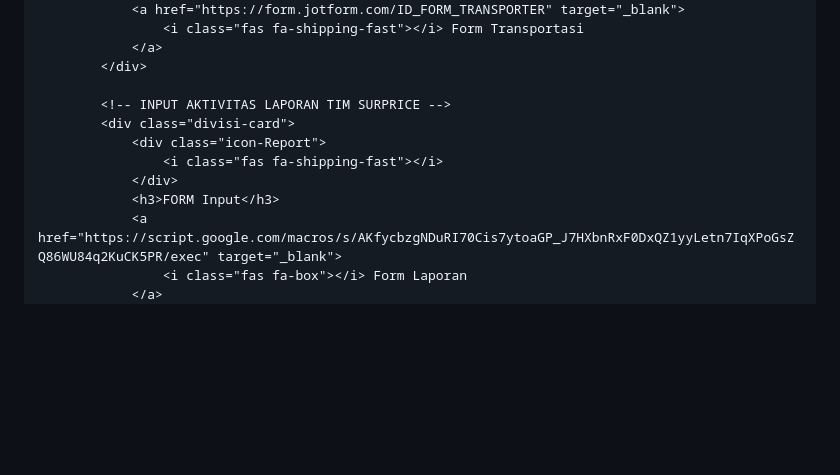
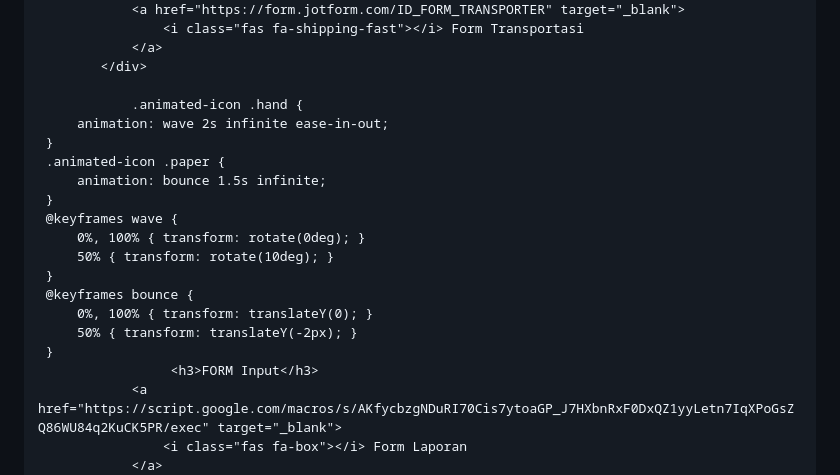
Before and after one commit to sendisurprice-maker/WebAppSurprice, a Markdown page: README.md, the part around the change. Rendered like a GitHub page; blank space fills up the shorter version.

Commit message:
Update README.md
Aplikasi Pengembangan sistem

```diff
--- a/README.md
+++ b/README.md
@@ -584,12 +584,21 @@ footer a:hover {
                 </a>
             </div>
 
-            <!-- INPUT AKTIVITAS LAPORAN TIM SURPRICE -->
-            <div class="divisi-card">
-                <div class="icon-Report">
-                    <i class="fas fa-shipping-fast"></i>
-                </div>
-                <h3>FORM Input</h3>
+                .animated-icon .hand {
+         animation: wave 2s infinite ease-in-out;
+     }
+     .animated-icon .paper {
+         animation: bounce 1.5s infinite;
+     }
+     @keyframes wave {
+         0%, 100% { transform: rotate(0deg); }
+         50% { transform: rotate(10deg); }
+     }
+     @keyframes bounce {
+         0%, 100% { transform: translateY(0); }
+         50% { transform: translateY(-2px); }
+     }
+                     <h3>FORM Input</h3>
                 <a href="https://script.google.com/macros/s/AKfycbzgNDuRI70Cis7ytoaGP_J7HXbnRxF0DxQZ1yyLetn7IqXPoGsZQ86WU84q2KuCK5PR/exec" target="_blank">
                     <i class="fas fa-box"></i> Form Laporan
                 </a>
```
